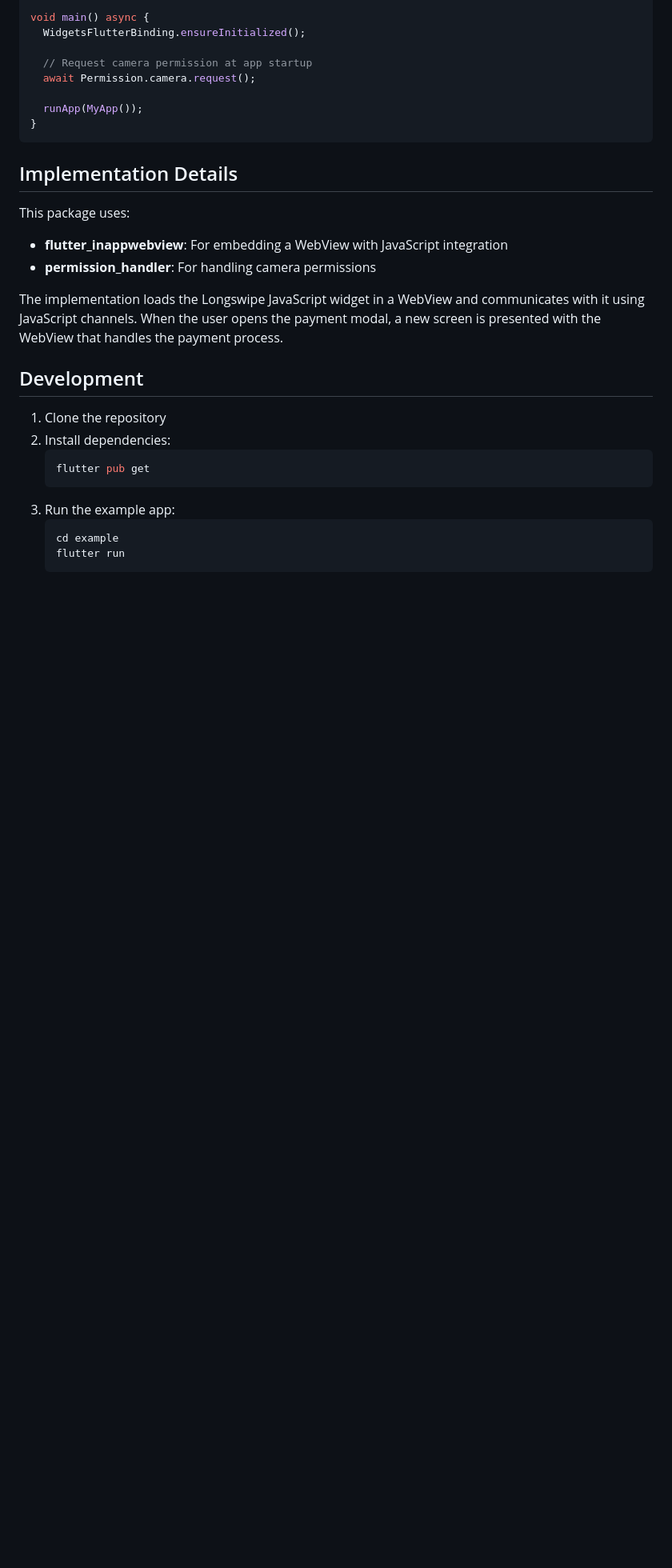
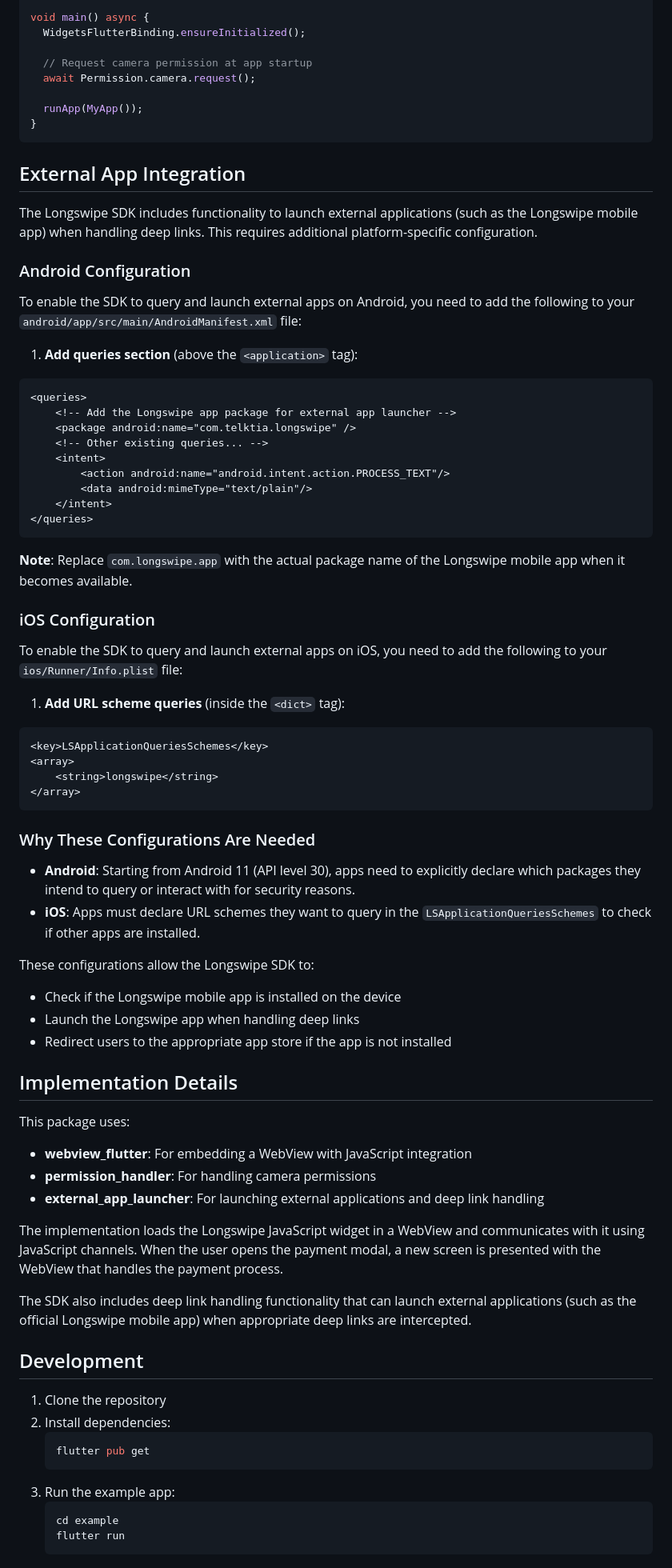
Before and after one commit to Telktia-LTD/longswipe-dart-sdk, a Markdown page: README.md, the part around the change. Shown at 80% size. GitHub-like rendering; blank space fills up the shorter version.

Commit message:
Update: Add external app integration instructions for deep link handling in README.md

````diff
--- a/README.md
+++ b/README.md
@@ -234,14 +234,64 @@ void main() async {
 }
 ```
 
+## External App Integration
+
+The Longswipe SDK includes functionality to launch external applications (such as the Longswipe mobile app) when handling deep links. This requires additional platform-specific configuration.
+
+### Android Configuration
+
+To enable the SDK to query and launch external apps on Android, you need to add the following to your `android/app/src/main/AndroidManifest.xml` file:
+
+1. **Add queries section** (above the `<application>` tag):
+
+```xml
+<queries>
+    <!-- Add the Longswipe app package for external app launcher -->
+    <package android:name="com.telktia.longswipe" />
+    <!-- Other existing queries... -->
+    <intent>
+        <action android:name="android.intent.action.PROCESS_TEXT"/>
+        <data android:mimeType="text/plain"/>
+    </intent>
+</queries>
+```
+
+**Note**: Replace `com.longswipe.app` with the actual package name of the Longswipe mobile app when it becomes available.
+
+### iOS Configuration
+
+To enable the SDK to query and launch external apps on iOS, you need to add the following to your `ios/Runner/Info.plist` file:
+
+1. **Add URL scheme queries** (inside the `<dict>` tag):
+
+```xml
+<key>LSApplicationQueriesSchemes</key>
+<array>
+    <string>longswipe</string>
+</array>
+```
+
+### Why These Configurations Are Needed
+
+- **Android**: Starting from Android 11 (API level 30), apps need to explicitly declare which packages they intend to query or interact with for security reasons.
+- **iOS**: Apps must declare URL schemes they want to query in the `LSApplicationQueriesSchemes` to check if other apps are installed.
+
+These configurations allow the Longswipe SDK to:
+- Check if the Longswipe mobile app is installed on the device
+- Launch the Longswipe app when handling deep links
+- Redirect users to the appropriate app store if the app is not installed
+
 ## Implementation Details
 
 This package uses:
 
-- **flutter_inappwebview**: For embedding a WebView with JavaScript integration
+- **webview_flutter**: For embedding a WebView with JavaScript integration
 - **permission_handler**: For handling camera permissions
+- **external_app_launcher**: For launching external applications and deep link handling
 
 The implementation loads the Longswipe JavaScript widget in a WebView and communicates with it using JavaScript channels. When the user opens the payment modal, a new screen is presented with the WebView that handles the payment process.
+
+The SDK also includes deep link handling functionality that can launch external applications (such as the official Longswipe mobile app) when appropriate deep links are intercepted.
 
 ## Development
 
````
